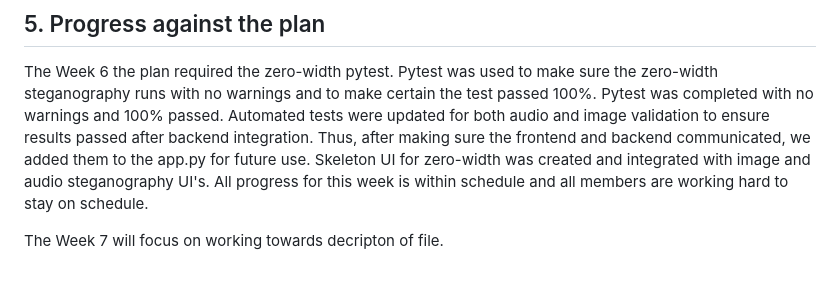
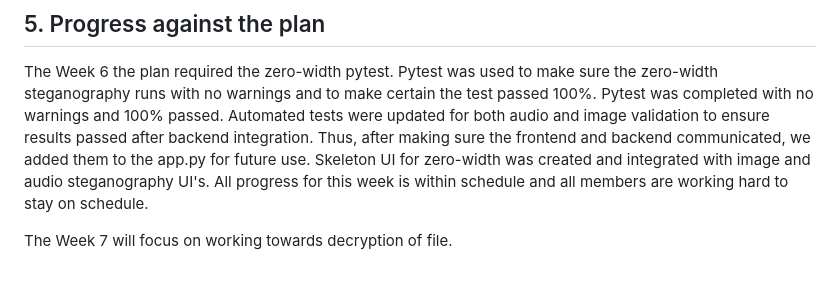
Before and after one commit to csc-481-capstone-project/team-project, a Markdown page: csc481-team2/Weekly_Reports/Week_6_Report.md, the part around the change. Drawn GitHub-style.

Commit message:
Fix typo in Week 6 Report regarding decryption

```diff
--- a/csc481-team2/Weekly_Reports/Week_6_Report.md
+++ b/csc481-team2/Weekly_Reports/Week_6_Report.md
@@ -84,4 +84,4 @@ PASS. All four audio frontend tests and all four image frontend tests passed aft
 
 The Week 6 the plan required the zero-width pytest. Pytest was used to make sure the zero-width steganography runs with no warnings and to make certain the test passed 100%. Pytest was completed with no warnings and 100% passed. Automated tests were updated for both audio and image validation to ensure results passed after backend integration. Thus, after making sure the frontend and backend communicated, we added them to the app.py for future use. Skeleton UI for zero-width was created and integrated with image and audio steganography UI's. All progress for this week is within schedule and all members are working hard to stay on schedule.
 
-The Week 7 will focus on working towards decripton of file.
+The Week 7 will focus on working towards decryption of file.
```
